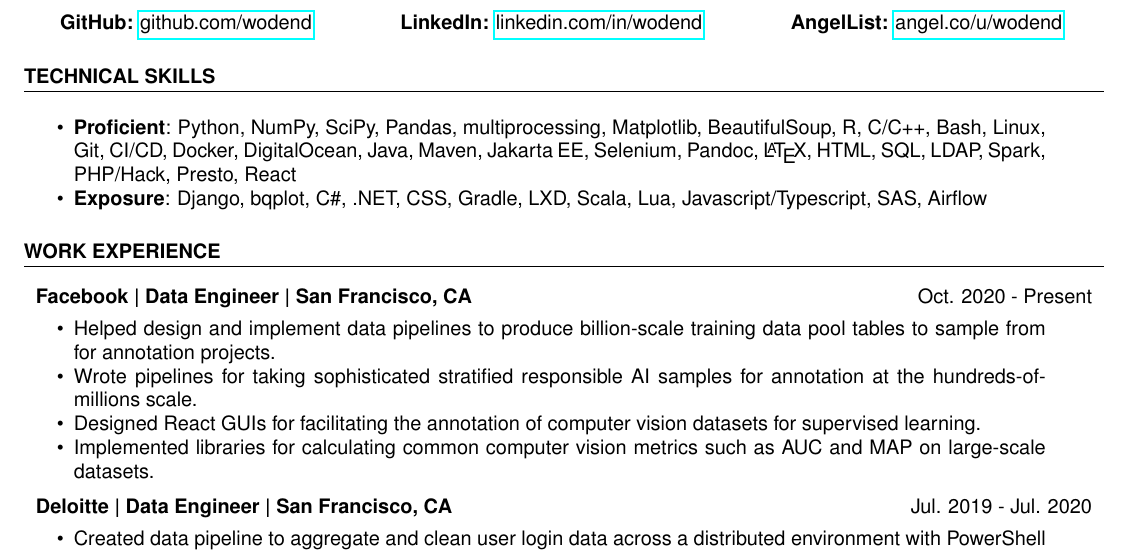
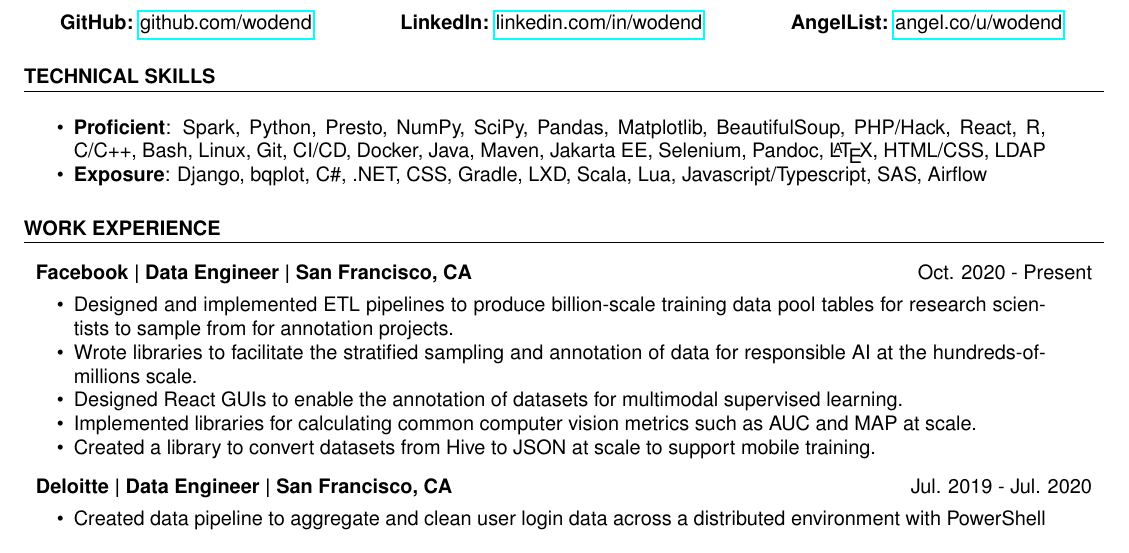
Before and after one commit to wodend/resume, a LaTeX CV (resume.tex): part of the page, cut so that both start at the same text. Compiled offline with pdfLaTeX.

Commit message:
Update Facebook experience

```diff
--- a/resume.tex
+++ b/resume.tex
@@ -65,7 +65,7 @@
   \section{TECHNICAL SKILLS}
   \beginResumeList
   %\boldItem{Proficient}{Python, NumPy, SciPy, Pandas, multiprocessing, Matplotlib, OpenCV, requests, statsmodels, BeautifulSoup, Jupyter Notebook/Lab, R, Plotly, C/C++, Bash, Linux, Git, GitLab CI/CD, Docker, DigitalOcean, Java, Maven, Tablesaw, Jakarta EE, Selenium, Pandoc, \LaTeX, HTML, SQL, LDAP, PowerShell}
-  \boldItem{Proficient}{Python, NumPy, SciPy, Pandas, multiprocessing, Matplotlib, BeautifulSoup, R, C/C++, Bash, Linux, Git, CI/CD, Docker, DigitalOcean, Java, Maven, Jakarta EE, Selenium, Pandoc, \LaTeX, HTML, SQL, LDAP, Spark, PHP/Hack, Presto, React}
+  \boldItem{Proficient}{Spark, Python, Presto, NumPy, SciPy, Pandas, Matplotlib, BeautifulSoup, PHP/Hack, React, R, C/C++, Bash, Linux, Git, CI/CD, Docker, Java, Maven, Jakarta EE, Selenium, Pandoc, \LaTeX, HTML/CSS, LDAP}
   \boldItem{Exposure}{Django, bqplot, C\#, .NET, CSS, Gradle, LXD, Scala, Lua, Javascript/Typescript, SAS, Airflow}
   \resumeListEnd
 
@@ -74,10 +74,11 @@
     {Facebook | Data Engineer | San Francisco, CA}
     {Oct. 2020 - Present}
     \beginResumeList
-      \normalItem{Helped design and implement data pipelines to produce billion-scale training data pool tables to sample from for annotation projects.}
-      \normalItem{Wrote pipelines for taking sophisticated stratified responsible AI samples for annotation at the hundreds-of-millions scale.}
-      \normalItem{Designed React GUIs for facilitating the annotation of computer vision datasets for supervised learning.}
-      \normalItem{Implemented libraries for calculating common computer vision metrics such as AUC and MAP on large-scale datasets.}
+      \normalItem{Designed and implemented ETL pipelines to produce billion-scale training data pool tables for research scientists to sample from for annotation projects.}
+      \normalItem{Wrote libraries to facilitate the stratified sampling and annotation of data for responsible AI at the hundreds-of-millions scale.}
+      \normalItem{Designed React GUIs to enable the annotation of datasets for multimodal supervised learning.}
+      \normalItem{Implemented libraries for calculating common computer vision metrics such as AUC and MAP at scale.}
+      \normalItem{Created a library to convert datasets from Hive to JSON at scale to support mobile training.}
     \resumeListEnd
 
   \experience
```
Also changed, not shown: resume.pdf.
